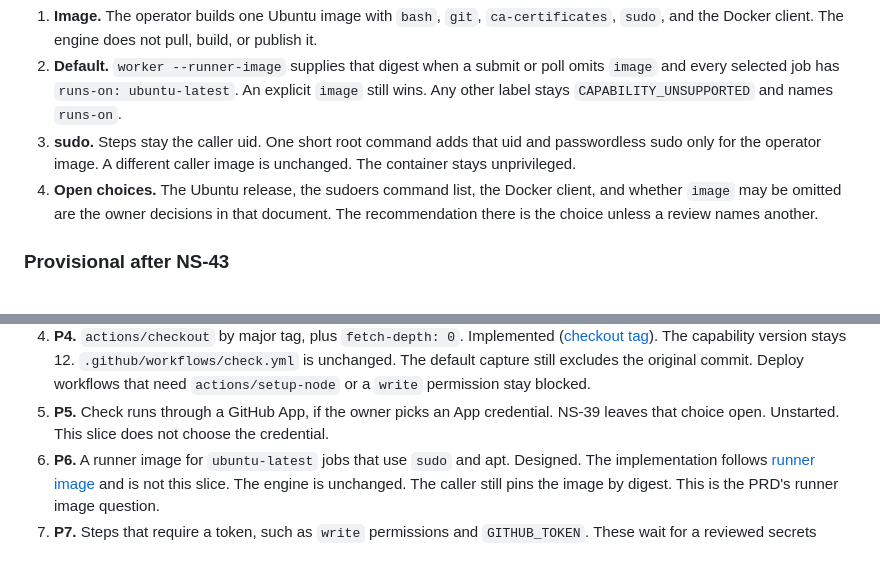
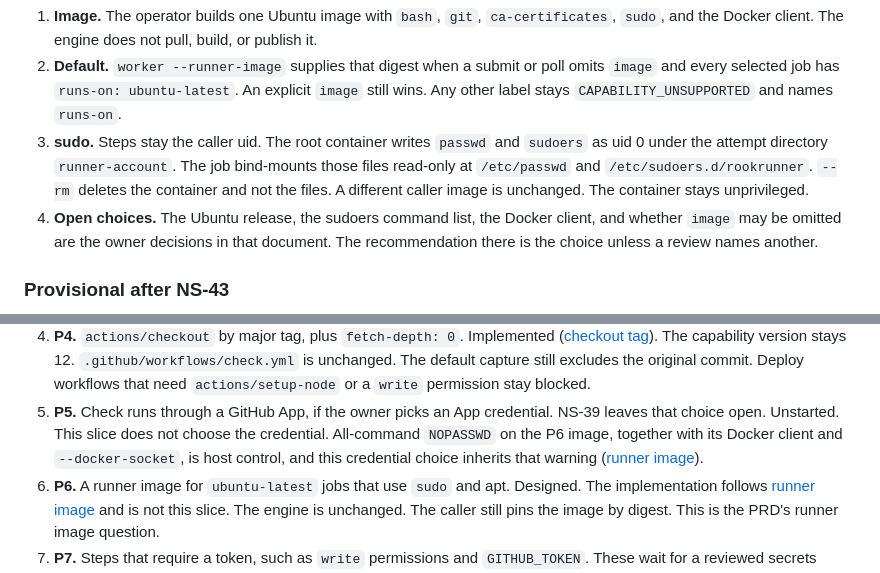
Before and after one commit to moonbase2090/rookrunner, a Markdown page: docs/planning/next-steps.md, 2 parts joined by grey strips. Rendered like a GitHub page.

```diff
--- a/docs/planning/next-steps.md
+++ b/docs/planning/next-steps.md
@@ -2223,10 +2223,12 @@ Settled there, so the implementation does not reopen them:
    submit or poll omits `image` and every selected job has
    `runs-on: ubuntu-latest`. An explicit `image` still wins. Any other
    label stays `CAPABILITY_UNSUPPORTED` and names `runs-on`.
-3. **sudo.** Steps stay the caller uid. One short root command adds
-   that uid and passwordless sudo only for the operator image. A
-   different caller image is unchanged. The container stays
-   unprivileged.
+3. **sudo.** Steps stay the caller uid. The root container writes
+   `passwd` and `sudoers` as uid 0 under the attempt directory
+   `runner-account`. The job bind-mounts those files read-only at
+   `/etc/passwd` and `/etc/sudoers.d/rookrunner`. `--rm` deletes the
+   container and not the files. A different caller image is
+   unchanged. The container stays unprivileged.
 4. **Open choices.** The Ubuntu release, the sudoers command list,
    the Docker client, and whether `image` may be omitted are the
    owner decisions in that document. The recommendation there is the
@@ -2261,7 +2263,10 @@ unstarted until the owner picks an App credential. P7 stays unstarted.
    need `actions/setup-node` or a `write` permission stay blocked.
 5. **P5.** Check runs through a GitHub App, if the owner picks an App
    credential. NS-39 leaves that choice open. Unstarted. This slice
-   does not choose the credential.
+   does not choose the credential. All-command `NOPASSWD` on the P6
+   image, together with its Docker client and `--docker-socket`, is
+   host control, and this credential choice inherits that warning
+   ([runner image](../design/runner-image.md)).
 6. **P6.** A runner image for `ubuntu-latest` jobs that use `sudo` and
    apt. Designed. The implementation follows
    [runner image](../design/runner-image.md) and is not this slice.
```
Also changed, not shown: docs/design/runner-image.md (+32 -11 lines).
